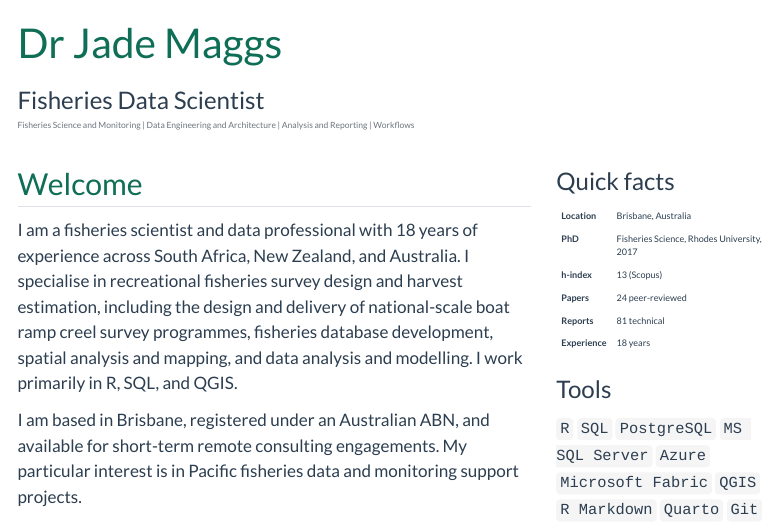
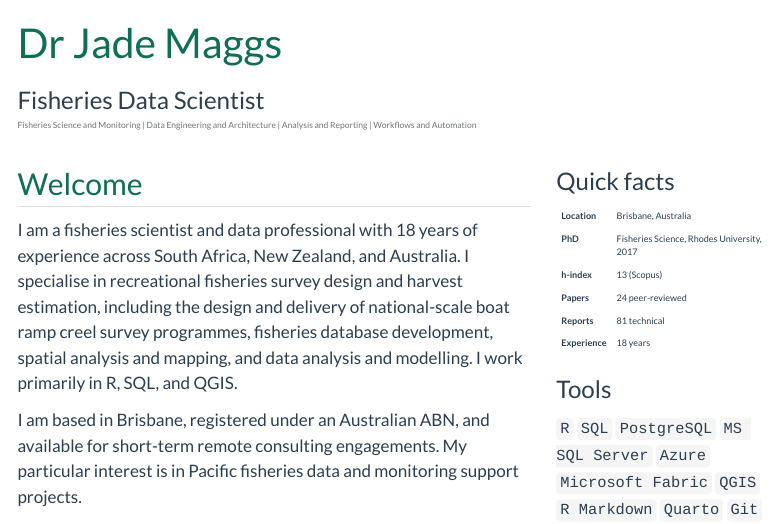
Before and after one commit to jademaggs/jademaggs.github.io, a Quarto document (index.qmd): the page in a window 1100 px wide, from its top. Rendered offline with R 4.5, knitr and Pandoc in place of Quarto, with nearby package versions; menus at the side of the page are left out.

Commit message:
Rename Workflows category to Workflows and Automation, sync meta description
- Update categories line on home page
- Update _quarto.yml site description to match the new header text

Co-Authored-By: Claude Sonnet 4.6 <noreply@anthropic.com>

```diff
--- a/_quarto.yml
+++ b/_quarto.yml
@@ -4,7 +4,7 @@ project:
 
 website:
   title: "Dr Jade Maggs"
-  description: "Fisheries Scientist | Recreational Fisheries Monitoring | Database Development & Data Analysis"
+  description: "Fisheries Data Scientist | Fisheries Science and Monitoring, Data Engineering and Architecture, Analysis and Reporting, Workflows and Automation"
   navbar:
     left:
       - href: index.qmd
--- a/index.qmd
+++ b/index.qmd
@@ -5,7 +5,7 @@ page-layout: full
 ---
 
 ::: {.role-categories}
-Fisheries Science and Monitoring | Data Engineering and Architecture | Analysis and Reporting | Workflows
+Fisheries Science and Monitoring | Data Engineering and Architecture | Analysis and Reporting | Workflows and Automation
 :::
 
 :::: {.columns}
```
Also changed, not shown: docs/search.json, 1 other file.
